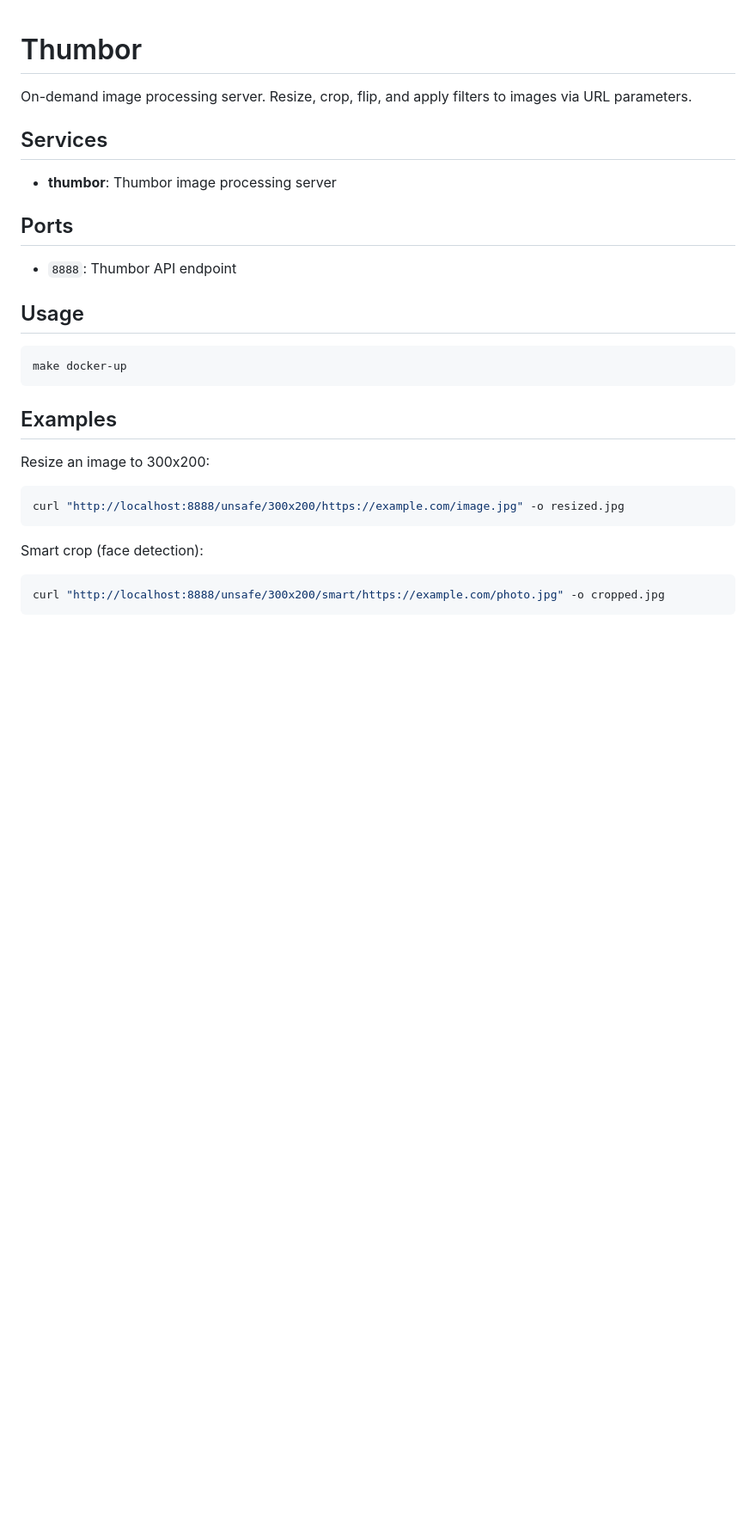
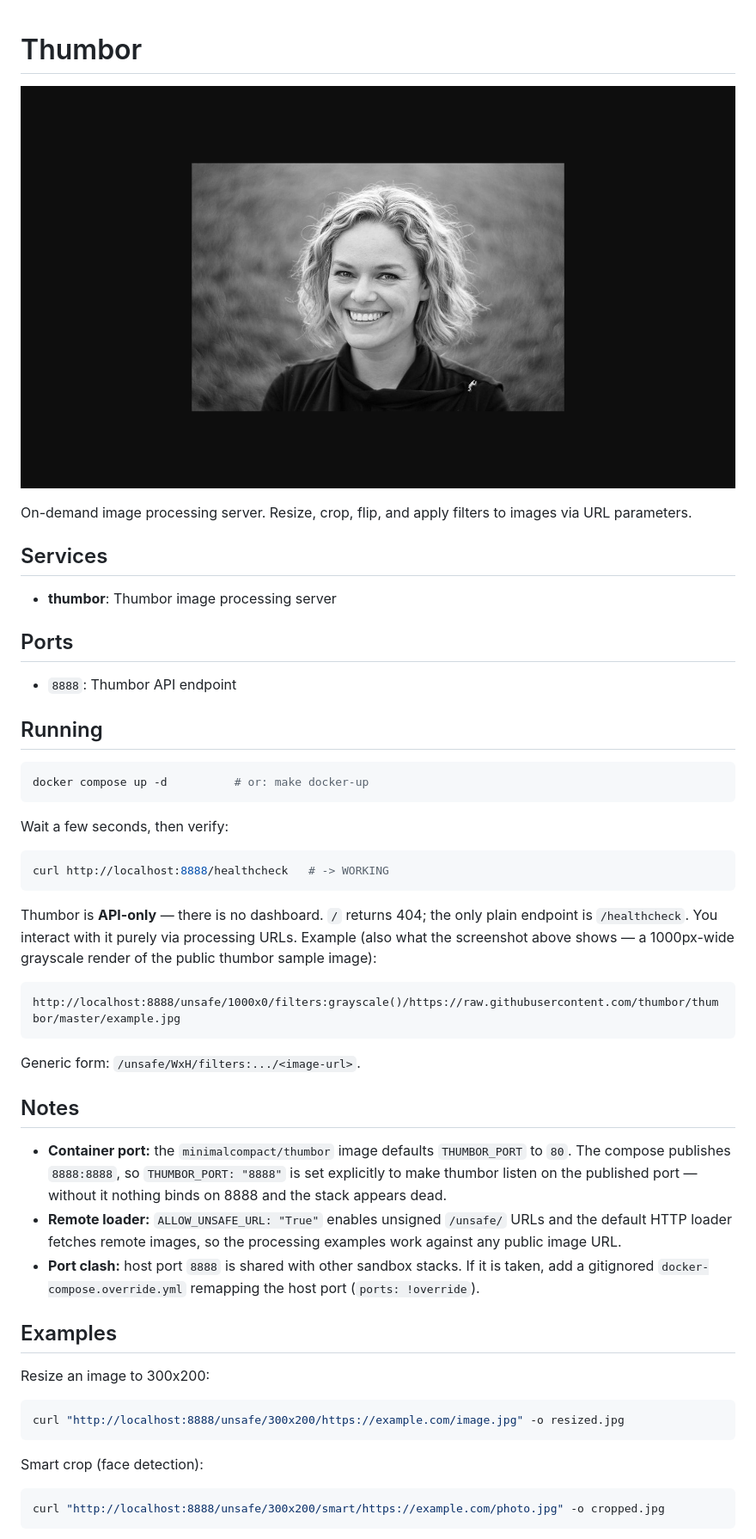
Before and after one commit to ynfra/ysandbox, a Markdown page: thumbor/README.md, the part around the change. Shown at 86% size. Drawn GitHub-style; pictures changed too: thumbor/docs/dashboard.png (added); blank space fills up the shorter version.

Commit message:
[ysandbox/thumbor] add screenshot and run notes to README
GitOrigin-RevId: 9f884433c7407d72851a5eb790438bd5e7d0a330

````diff
--- a/thumbor/README.md
+++ b/thumbor/README.md
@@ -1,4 +1,6 @@
 # Thumbor
+
+![thumbor](docs/dashboard.png)
 
 On-demand image processing server. Resize, crop, flip, and apply filters to images via URL parameters.
 
@@ -10,11 +12,42 @@ On-demand image processing server. Resize, crop, flip, and apply filters to imag
 
 - `8888`: Thumbor API endpoint
 
-## Usage
+## Running
 
 ```bash
-make docker-up
+docker compose up -d          # or: make docker-up
 ```
+
+Wait a few seconds, then verify:
+
+```bash
+curl http://localhost:8888/healthcheck   # -> WORKING
+```
+
+Thumbor is **API-only** — there is no dashboard. `/` returns 404; the only
+plain endpoint is `/healthcheck`. You interact with it purely via processing
+URLs. Example (also what the screenshot above shows — a 1000px-wide grayscale
+render of the public thumbor sample image):
+
+```
+http://localhost:8888/unsafe/1000x0/filters:grayscale()/https://raw.githubusercontent.com/thumbor/thumbor/master/example.jpg
+```
+
+Generic form: `/unsafe/WxH/filters:.../<image-url>`.
+
+## Notes
+
+- **Container port:** the `minimalcompact/thumbor` image defaults
+  `THUMBOR_PORT` to `80`. The compose publishes `8888:8888`, so
+  `THUMBOR_PORT: "8888"` is set explicitly to make thumbor listen on the
+  published port — without it nothing binds on 8888 and the stack appears
+  dead.
+- **Remote loader:** `ALLOW_UNSAFE_URL: "True"` enables unsigned `/unsafe/`
+  URLs and the default HTTP loader fetches remote images, so the processing
+  examples work against any public image URL.
+- **Port clash:** host port `8888` is shared with other sandbox stacks. If it
+  is taken, add a gitignored `docker-compose.override.yml` remapping the host
+  port (`ports: !override`).
 
 ## Examples
 
````
